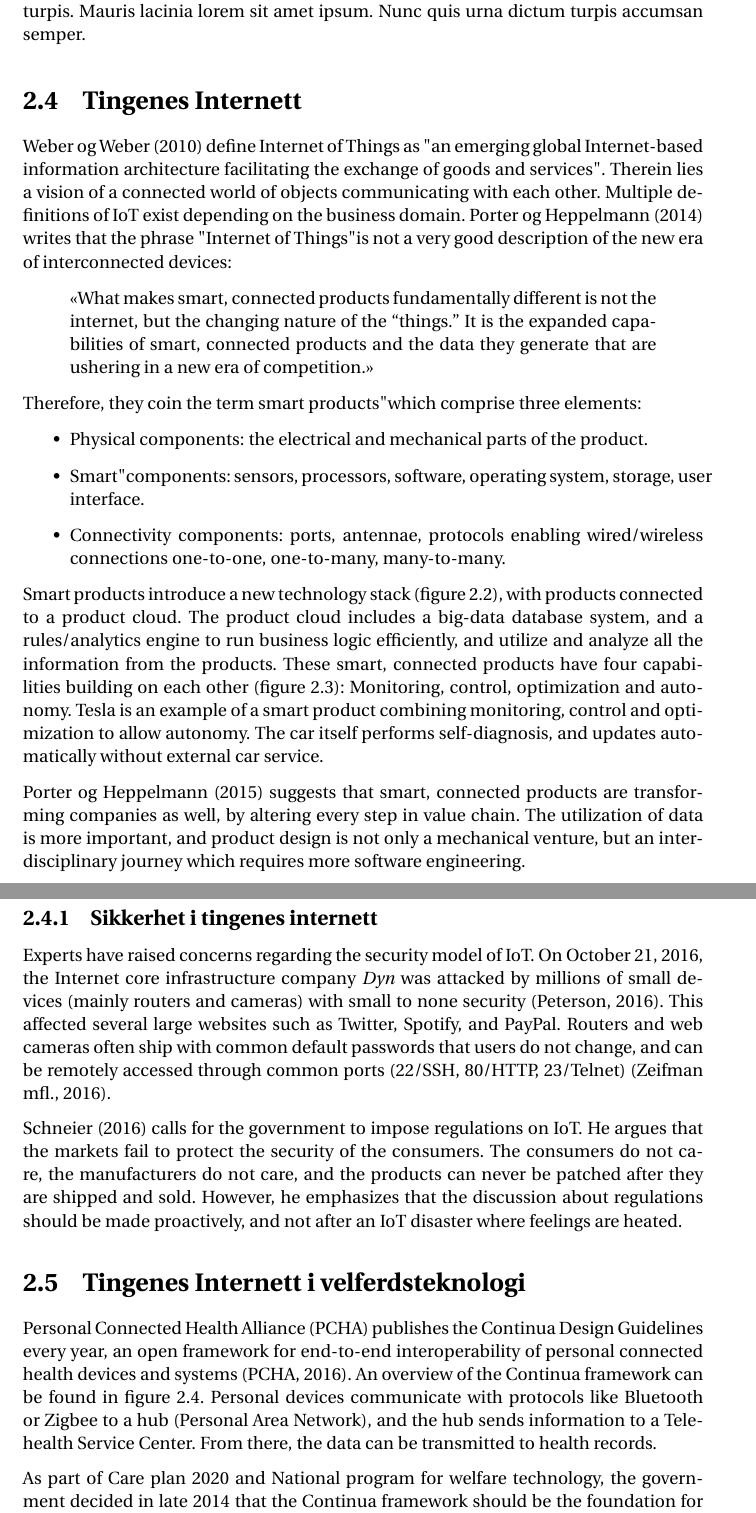
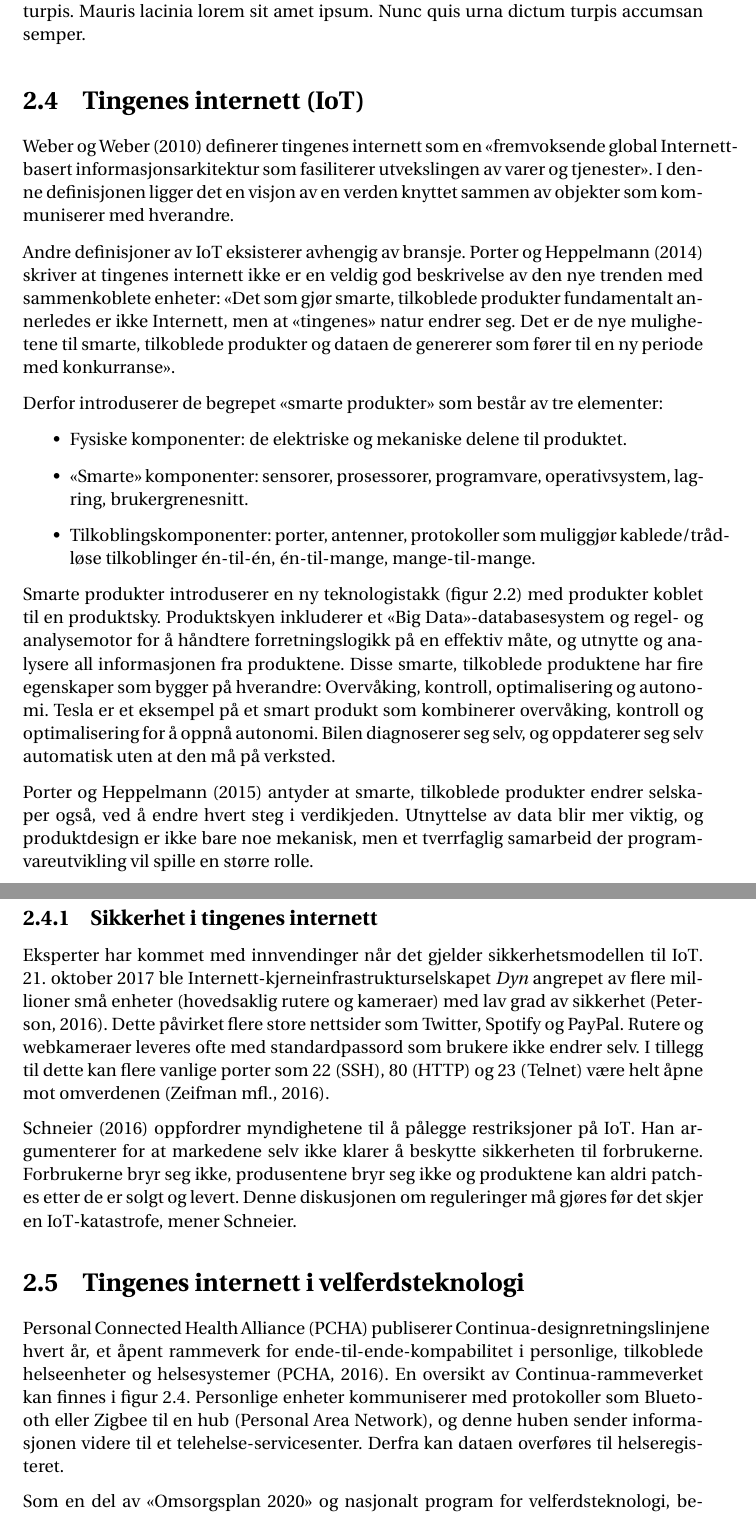
Before and after one commit to andreasdri/thesis, a LaTeX thesis (thesis.tex, which reads content/bakgrunn.tex): two parts of pages 21 and 23 of 61, joined at a grey line, cut so that both start at the same text. Compiled offline with pdfLaTeX.

Commit message:
Diff lørdag 13. mai

```diff
--- a/content/bakgrunn.tex
+++ b/content/bakgrunn.tex
@@ -99,36 +91,39 @@ Help to every day practical tasks & Housekeeping (making food, (vacuum) cleaning
 \section{Eldre pasienter og IT}
 \blindtext
 
-\section{Tingenes Internett}
-\citet{iot_legal} define Internet of Things as "an emerging global
-Internet-based information architecture facilitating the exchange of
-goods and services". Therein lies a vision of a connected world of objects
-communicating with each other. Multiple definitions of IoT exist depending on the business domain.
-\citet{iot_harvard_smart} writes that the phrase "Internet of Things" is not a very good description
-of the new era of interconnected devices:
+\section{Tingenes internett (IoT)}
+\citet{iot_legal} definerer tingenes internett som en
+\textquote{fremvoksende global Internett-basert informasjonsarkitektur som
+fasiliterer utvekslingen av varer og tjenester}{.} I denne definisjonen ligger det en
+visjon av en verden knyttet sammen av objekter som kommuniserer med hverandre.
 
-\blockquote{\enquote{What makes smart, connected products fundamentally different is not the internet,
-but the changing nature of the “things.” It is the expanded capabilities of smart, connected
-products and the data they generate that are ushering in a new era of competition.}}
+Andre definisjoner av \gls{iot} eksisterer avhengig av bransje. \citet{iot_harvard_smart} skriver
+at tingenes internett ikke er en veldig god beskrivelse av den nye trenden med
+sammenkoblete enheter:
+\textquote{Det som gjør smarte, tilkoblede produkter fundamentalt annerledes er ikke Internett,
+men at «tingenes» natur endrer seg. Det er de nye mulighetene til smarte, tilkoblede produkter
+og dataen de genererer som fører til en ny periode med konkurranse}{.}
 
-Therefore, they coin the term "smart products" which comprise three elements:
+Derfor introduserer de begrepet «smarte produkter» som består av tre elementer:
 
-\begin{itemize}
-    \item Physical components: the electrical and mechanical parts of the product.
-    \item "Smart" components: sensors, processors, software, operating system, storage, user interface.
-    \item Connectivity components: ports, antennae, protocols enabling wired/wireless connections
-    one-to-one, one-to-many, many-to-many.
+ \begin{itemize}
+    \item Fysiske komponenter: de elektriske og mekaniske delene til produktet.
+    \item «Smarte» komponenter: sensorer, prosessorer, programvare, operativsystem, lagring, brukergrenesnitt.
+    \item Tilkoblingskomponenter: porter, antenner, protokoller som muliggjør kablede/trådløse tilkoblinger
+    én-til-én, én-til-mange, mange-til-mange.
 \end{itemize}
-Smart products introduce a new technology stack (figure \ref{fig:iot_harvard_smart}), with products connected to a product cloud.
-The product cloud includes a big-data database system, and a rules/analytics engine to run business logic efficiently,
-and utilize and analyze all the information from the products. These smart, connected products have four capabilities building
-on each other (figure \ref{fig:iot_harvard_capabilities}): Monitoring, control, optimization and autonomy.
-Tesla is an example of a smart product combining monitoring, control and optimization to allow autonomy. The car itself performs
-self-diagnosis, and updates automatically without external car service.
 
-\citet{iot_harvard_smartcompanies} suggests that smart, connected products are transforming companies as well, by altering
-every step in value chain. The utilization of data is more important, and product design is not only a mechanical venture,
-but an interdisciplinary journey which requires more software engineering.
+Smarte produkter introduserer en ny teknologistakk (figur \ref{fig:iot_harvard_smart}) med produkter koblet til
+en produktsky. Produktskyen inkluderer et «Big Data»-databasesystem og regel- og analysemotor for å håndtere
+forretningslogikk på en effektiv måte, og utnytte og analysere all informasjonen fra produktene.
+Disse smarte, tilkoblede produktene har fire egenskaper som bygger på hverandre: Overvåking, kontroll,
+optimalisering og autonomi. Tesla er et eksempel på et smart produkt som kombinerer overvåking, kontroll og
+optimalisering for å oppnå autonomi. Bilen diagnoserer seg selv, og oppdaterer seg selv automatisk uten
+at den må på verksted.
+
+\citet{iot_harvard_smartcompanies} antyder at smarte, tilkoblede produkter endrer selskaper også, ved
+å endre hvert steg i verdikjeden. Utnyttelse av data blir mer viktig, og produktdesign er ikke bare noe
+mekanisk, men et tverrfaglig samarbeid der programvareutvikling vil spille en større rolle.
 
 \begin{figure}
 \includegraphics[width=1.1\textwidth,center]{fig/harvard_technology}
@@ -144,28 +139,25 @@ but an interdisciplinary journey which requires more software engineering.
 
 
 \subsection{Sikkerhet i tingenes internett}
-Experts have raised concerns regarding the security model of IoT. On October 21, 2016, the Internet core
-infrastructure company \textit{Dyn} was attacked by millions of small devices (mainly routers and cameras)
-with small to none security \citep{iot_attack_ddos}. This affected several large websites such as Twitter,
-Spotify, and PayPal. Routers and web cameras often ship with common default passwords that users
-do not change, and can be remotely accessed through common ports (22/SSH, 80/HTTP, 23/Telnet)
-\citep{iot_mirai_botnet}.
+Eksperter har kommet med innvendinger når det gjelder sikkerhetsmodellen til \gls{iot}.
+21. oktober 2017 ble Internett-kjerneinfrastrukturselskapet \textit{Dyn} angrepet av flere millioner
+små enheter (hovedsaklig rutere og kameraer) med lav grad av sikkerhet \citep{iot_attack_ddos}.
+Dette påvirket flere store nettsider som Twitter, Spotify og PayPal. Rutere og webkameraer leveres
+ofte med standardpassord som brukere ikke endrer selv. I tillegg til dette kan flere vanlige
+porter som 22 (SSH), 80 (HTTP) og 23 (Telnet) være helt åpne mot omverdenen \citep{iot_mirai_botnet}.
 
-\citet{iot_schneier_regulation} calls for the government to impose regulations on IoT. He argues that
-the markets fail to protect the security of the consumers. The consumers do not care, the manufacturers
-do not care, and the products can never be patched after they are shipped and sold. However,
-he emphasizes that the discussion about regulations should be made proactively, and not
-after an IoT disaster where feelings are heated.
-
-\section{Tingenes Internett i velferdsteknologi}
-Personal Connected Health Alliance (PCHA) publishes the Continua Design Guidelines every year,
-an open framework for end-to-end interoperability of personal connected health devices and systems \citep{continua_guidelines}.
-An overview of the Continua framework can be found in figure \ref{fig:continua}. Personal devices
-communicate with protocols like Bluetooth or Zigbee to a hub (Personal Area Network), and the hub sends information
-to a Telehealth Service Center. From there, the data can be transmitted to health records.
+\citet{iot_schneier_regulation} oppfordrer myndighetene til å pålegge restriksjoner på \gls{iot}.
+Han argumenterer for at markedene selv ikke klarer å beskytte sikkerheten til forbrukerne.
+Forbrukerne bryr seg ikke, produsentene bryr seg ikke og produktene kan aldri patches
+etter de er solgt og levert. Denne diskusjonen om reguleringer må gjøres før det skjer
+en \gls{iot}-katastrofe, mener Schneier. % @Todo: en iot-katastrofe where feelings are heated?
 
 
-As part of Care plan 2020 and National program for welfare technology, the government decided
-in late 2014 that the Continua framework should be the foundation for every
-welfare technology solution in Norway, on recommendation from the Norwegian Health Directorate \citep{regjeringen_continua}.
-The standardization framework makes sure that different solutions work well together.
+\section{Tingenes internett i velferdsteknologi}
+Personal Connected Health Alliance (PCHA) publiserer Continua-designretningslinjene hvert år,
+et åpent rammeverk for ende-til-ende-kompabilitet i personlige, tilkoblede helseenheter og helsesystemer \citep{continua_guidelines}.
+En oversikt av Continua-rammeverket kan finnes i figur \ref{fig:continua}. Personlige enheter kommuniserer med
+protokoller som Bluetooth eller Zigbee til en hub (Personal Area Network), og denne huben sender informasjonen
+videre til et telehelse-servicesenter. Derfra kan dataen overføres til helseregisteret.
+
+Som en del av «Omsorgsplan 2020» og nasjonalt program for velferdsteknologi, bestemte regjeringen
```
Also changed, not shown: content/forskningsdesign.tex (+54 -39 lines), referanser.bib (+15 -2 lines), content/bakgrunn.tex (67 more changed lines).
